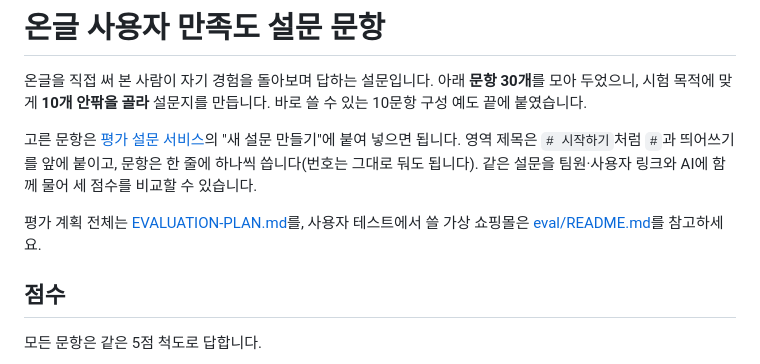
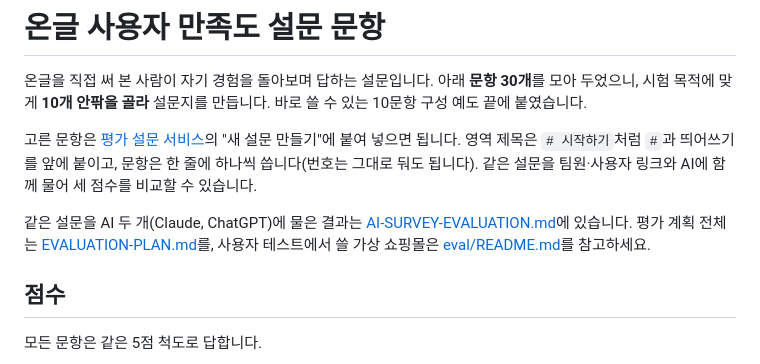
Before and after one commit to SSUmart/SSUcreamMaker, a Markdown page: docs/USER-SURVEY.md, the part around the change. Rendered like a GitHub page.

```diff
--- a/docs/USER-SURVEY.md
+++ b/docs/USER-SURVEY.md
@@ -4,7 +4,7 @@
 
 고른 문항은 [평가 설문 서비스](SURVEY-SERVICE.md)의 "새 설문 만들기"에 붙여 넣으면 됩니다. 영역 제목은 `# 시작하기`처럼 `#`과 띄어쓰기를 앞에 붙이고, 문항은 한 줄에 하나씩 씁니다(번호는 그대로 둬도 됩니다). 같은 설문을 팀원·사용자 링크와 AI에 함께 물어 세 점수를 비교할 수 있습니다.
 
-평가 계획 전체는 [EVALUATION-PLAN.md](EVALUATION-PLAN.md)를, 사용자 테스트에서 쓸 가상 쇼핑몰은 [eval/README.md](../eval/README.md#가상-쇼핑몰-온글몰-mall-주문결제까지)를 참고하세요.
+같은 설문을 AI 두 개(Claude, ChatGPT)에 물은 결과는 [AI-SURVEY-EVALUATION.md](AI-SURVEY-EVALUATION.md)에 있습니다. 평가 계획 전체는 [EVALUATION-PLAN.md](EVALUATION-PLAN.md)를, 사용자 테스트에서 쓸 가상 쇼핑몰은 [eval/README.md](../eval/README.md#가상-쇼핑몰-온글몰-mall-주문결제까지)를 참고하세요.
 
 ## 점수
 
```
Also changed, not shown: CHANGELOG.md (+1 -0 lines), docs/AI-SURVEY-EVALUATION.md (added, +162 -0 lines).
